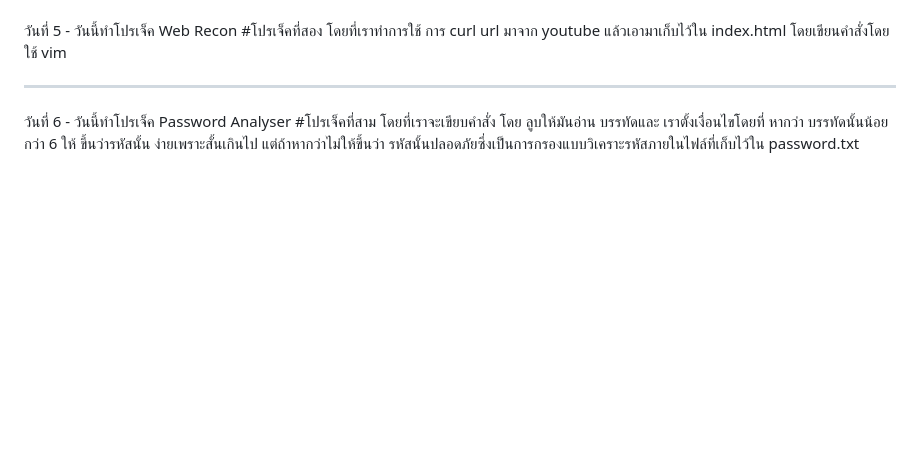
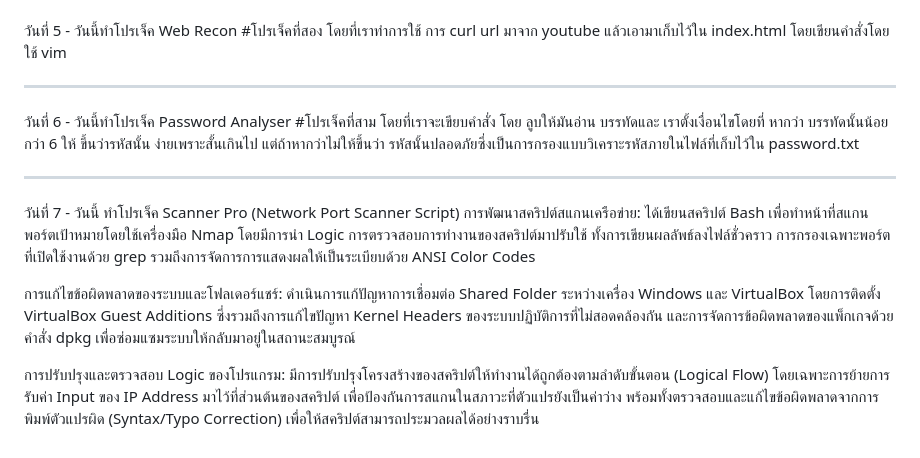
Before and after one commit to Raiwin111/cyber-journey, a Markdown page: README.md, the part around the change. Rendered like a GitHub page; blank space fills up the shorter version.

Commit message:
Add project descriptions for Password Analyser and Scanner Pro

```diff
--- a/README.md
+++ b/README.md
@@ -44,3 +44,11 @@ ps aux --sort=-%mem | head -n 10 โดย ส่งผลลัพธ์ทั
 ----------------------------------------------------------------------------------------------------------------
 วันที่ 6 - วันนี้ทําโปรเจ็ค Password Analyser #โปรเจ็คที่สาม
 โดยที่เราจะเขียบคําสั่ง โดย ลูบให้มันอ่าน บรรทัดและ เราตั้งเงื่อนไขโดยที่ หากว่า บรรทัดนั้นน้อยกว่า 6 ให้ ขึ้นว่ารหัสนั้น ง่ายเพราะสั้นเกินไป แต่ถ้าหากว่าไม่ให้ขึ้นว่า รหัสนั้นปลอดภัยซึ่งเป็นการกรองแบบวิเคราะรหัสภายในไฟล์ที่เก็บไว้ใน password.txt
+
+----------------------------------------------------------------------------------------------------------------
+วัน่ที่ 7 - วันนี้ ทําโปรเจ็ค Scanner Pro (Network Port Scanner Script)
+การพัฒนาสคริปต์สแกนเครือข่าย: ได้เขียนสคริปต์ Bash เพื่อทำหน้าที่สแกนพอร์ตเป้าหมายโดยใช้เครื่องมือ Nmap โดยมีการนำ Logic การตรวจสอบการทำงานของสคริปต์มาปรับใช้ ทั้งการเขียนผลลัพธ์ลงไฟล์ชั่วคราว การกรองเฉพาะพอร์ตที่เปิดใช้งานด้วย grep รวมถึงการจัดการการแสดงผลให้เป็นระเบียบด้วย ANSI Color Codes
+
+การแก้ไขข้อผิดพลาดของระบบและโฟลเดอร์แชร์: ดำเนินการแก้ปัญหาการเชื่อมต่อ Shared Folder ระหว่างเครื่อง Windows และ VirtualBox โดยการติดตั้ง VirtualBox Guest Additions ซึ่งรวมถึงการแก้ไขปัญหา Kernel Headers ของระบบปฏิบัติการที่ไม่สอดคล้องกัน และการจัดการข้อผิดพลาดของแพ็กเกจด้วยคำสั่ง dpkg เพื่อซ่อมแซมระบบให้กลับมาอยู่ในสถานะสมบูรณ์
+
+การปรับปรุงและตรวจสอบ Logic ของโปรแกรม: มีการปรับปรุงโครงสร้างของสคริปต์ให้ทำงานได้ถูกต้องตามลำดับขั้นตอน (Logical Flow) โดยเฉพาะการย้ายการรับค่า Input ของ IP Address มาไว้ที่ส่วนต้นของสคริปต์ เพื่อป้องกันการสแกนในสภาวะที่ตัวแปรยังเป็นค่าว่าง พร้อมทั้งตรวจสอบและแก้ไขข้อผิดพลาดจากการพิมพ์ตัวแปรผิด (Syntax/Typo Correction) เพื่อให้สคริปต์สามารถประมวลผลได้อย่างราบรื่น
```
